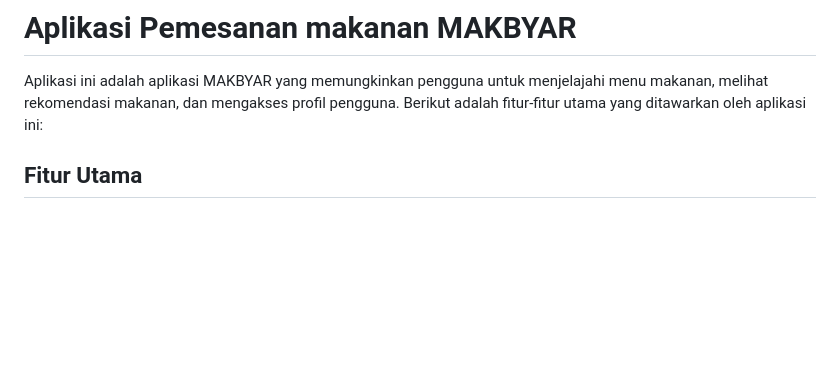
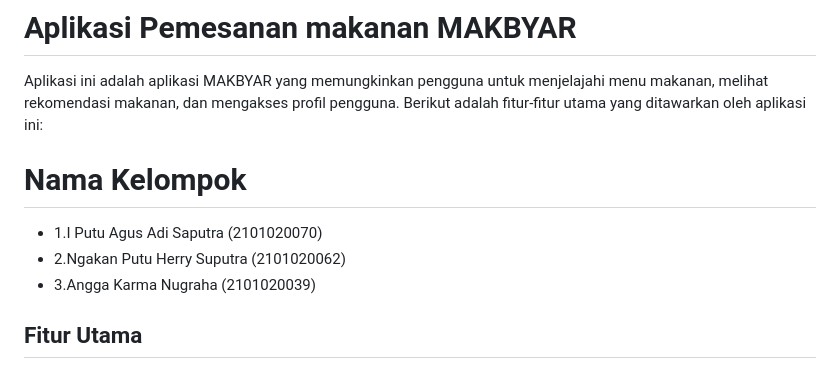
Before and after one commit to agusadi15/flutter-aplikasi, a Markdown page: README.md, the part around the change. Rendered like a GitHub page; blank space fills up the shorter version.

```diff
--- a/README.md
+++ b/README.md
@@ -1,6 +1,11 @@
 # Aplikasi Pemesanan makanan MAKBYAR
 
 Aplikasi ini adalah aplikasi MAKBYAR yang memungkinkan pengguna untuk menjelajahi menu makanan, melihat rekomendasi makanan, dan mengakses profil pengguna. Berikut adalah fitur-fitur utama yang ditawarkan oleh aplikasi ini:
+
+# Nama Kelompok
+- 1.I Putu Agus Adi Saputra (2101020070)
+- 2.Ngakan Putu Herry Suputra (2101020062)
+- 3.Angga Karma Nugraha (2101020039)
 
 ## Fitur Utama
 
```
